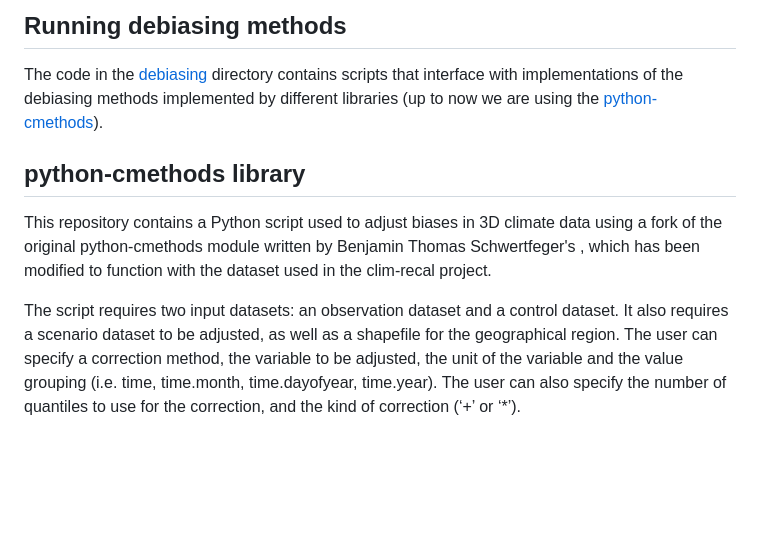
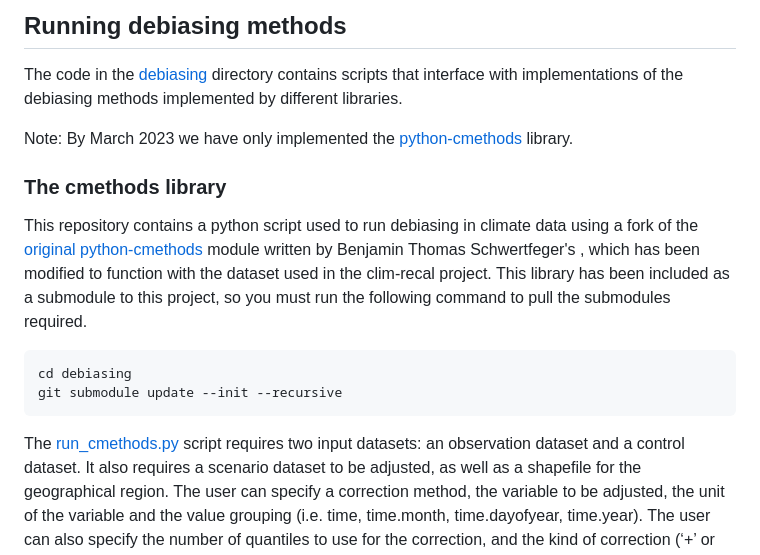
Before and after one commit to alan-turing-institute/clim-recal, a Markdown page: python/README.md, the part around the change. Rendered like a GitHub page; blank space fills up the shorter version.

Commit message:
updating readme with debiasing text

````diff
--- a/python/README.md
+++ b/python/README.md
@@ -51,14 +51,23 @@ can be used for running debiasing methods. Instructions in how to use these func
 ## Running debiasing methods
 
 The code in the [debiasing](debiasing) directory contains scripts that interface with implementations of the debiasing methods
-implemented by different libraries (up to now we are using the [python-cmethods]()).
+implemented by different libraries.
 
-## python-cmethods library
+Note: By March 2023 we have only implemented the [python-cmethods](https://github.com/alan-turing-institute/python-cmethods) library.
 
-This repository contains a Python script used to adjust biases in 3D climate data using a fork of the original python-cmethods module written by Benjamin Thomas Schwertfeger's , which has
-been modified to function with the dataset used in the clim-recal project.
 
-The script requires two input datasets: an observation dataset and a control dataset. It also requires a scenario dataset
+### The cmethods library
+
+This repository contains a python script used to run debiasing in climate data using a fork of the [original python-cmethods](https://github.com/btschwertfeger/python-cmethods) module written by Benjamin Thomas Schwertfeger's , which has
+been modified to function with the dataset used in the clim-recal project. This library has been included as a
+submodule to this project, so you must run the following command to pull the submodules required.
+
+```
+cd debiasing
+git submodule update --init --recursive
+```
+
+The [run_cmethods.py](debiasing/run_cmethods.py) script requires two input datasets: an observation dataset and a control dataset. It also requires a scenario dataset
 to be adjusted, as well as a shapefile for the geographical region. The user can specify a correction method,
 the variable to be adjusted, the unit of the variable and the value grouping (i.e. time, time.month, time.dayofyear, time.year).
 The user can also specify the number of quantiles to use for the correction, and the kind of correction (‘+’ or ‘*’).
````
